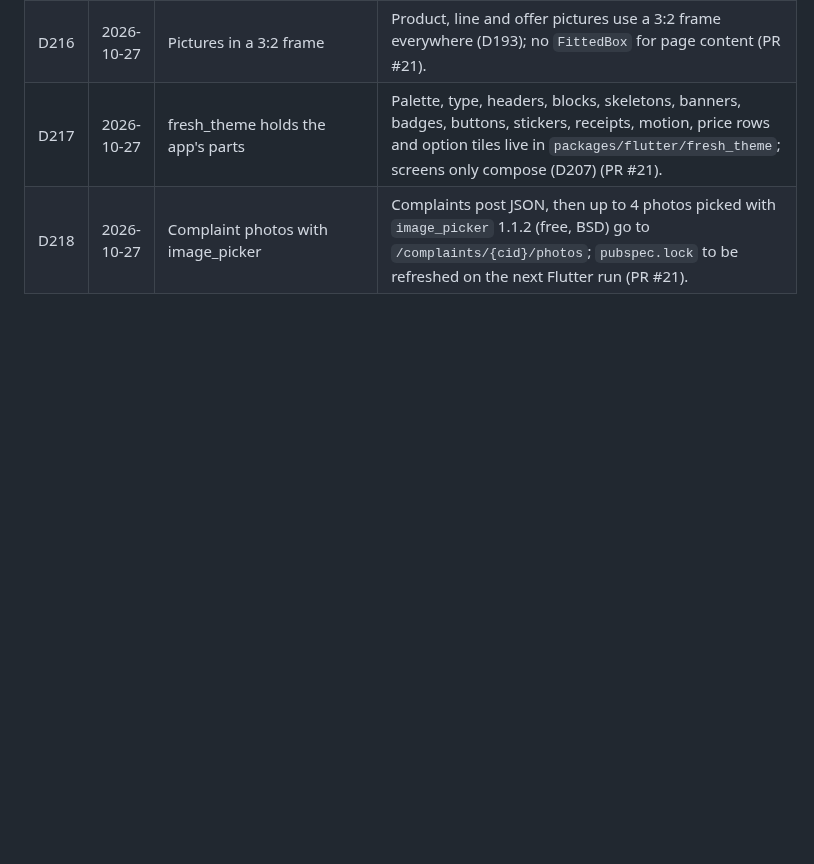
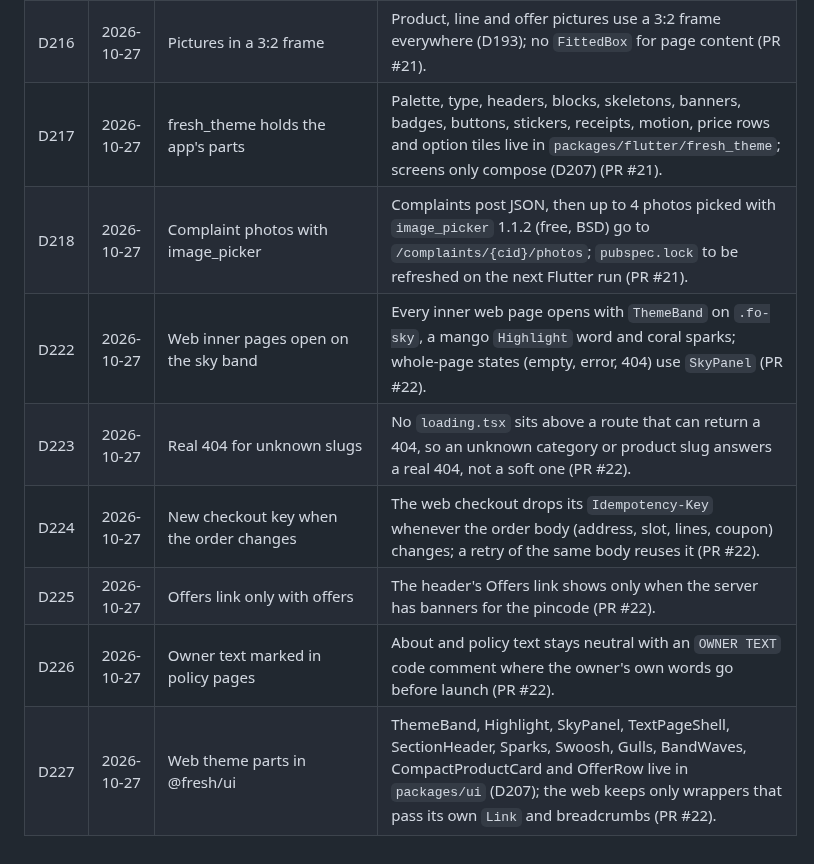
Before and after one commit to MosaSivaMani/fresh-orbit, a Markdown page: docs/decisions/log.md, the part around the change. Rendered like a GitHub page; blank space fills up the shorter version.

Commit message:
docs: log PR #22 decisions (D222-D227)

```diff
--- a/docs/decisions/log.md
+++ b/docs/decisions/log.md
@@ -222,3 +222,9 @@ Manager rulings on engineers' open questions. A ruling here wins over older text
 | D216 | 2026-10-27 | Pictures in a 3:2 frame | Product, line and offer pictures use a 3:2 frame everywhere (D193); no `FittedBox` for page content (PR #21). |
 | D217 | 2026-10-27 | fresh_theme holds the app's parts | Palette, type, headers, blocks, skeletons, banners, badges, buttons, stickers, receipts, motion, price rows and option tiles live in `packages/flutter/fresh_theme`; screens only compose (D207) (PR #21). |
 | D218 | 2026-10-27 | Complaint photos with image_picker | Complaints post JSON, then up to 4 photos picked with `image_picker` 1.1.2 (free, BSD) go to `/complaints/{cid}/photos`; `pubspec.lock` to be refreshed on the next Flutter run (PR #21). |
+| D222 | 2026-10-27 | Web inner pages open on the sky band | Every inner web page opens with `ThemeBand` on `.fo-sky`, a mango `Highlight` word and coral sparks; whole-page states (empty, error, 404) use `SkyPanel` (PR #22). |
+| D223 | 2026-10-27 | Real 404 for unknown slugs | No `loading.tsx` sits above a route that can return a 404, so an unknown category or product slug answers a real 404, not a soft one (PR #22). |
+| D224 | 2026-10-27 | New checkout key when the order changes | The web checkout drops its `Idempotency-Key` whenever the order body (address, slot, lines, coupon) changes; a retry of the same body reuses it (PR #22). |
+| D225 | 2026-10-27 | Offers link only with offers | The header's Offers link shows only when the server has banners for the pincode (PR #22). |
+| D226 | 2026-10-27 | Owner text marked in policy pages | About and policy text stays neutral with an `OWNER TEXT` code comment where the owner's own words go before launch (PR #22). |
+| D227 | 2026-10-27 | Web theme parts in @fresh/ui | ThemeBand, Highlight, SkyPanel, TextPageShell, SectionHeader, Sparks, Swoosh, Gulls, BandWaves, CompactProductCard and OfferRow live in `packages/ui` (D207); the web keeps only wrappers that pass its own `Link` and breadcrumbs (PR #22). |
```
Also changed, not shown: docs/team/next-steps.md (+1 -1 lines).
